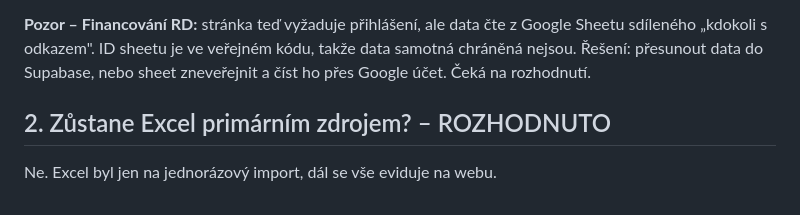
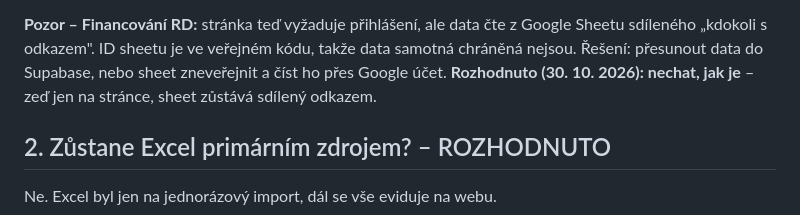
Before and after one commit to jakubpechoucek-glitch/bytykpronajmu, a Markdown page: docs/07-otevrene-otazky.md, the part around the change. GitHub-like rendering.

Commit message:
Dokumentace: Financování RD – data zůstávají v Google Sheetu
Co-Authored-By: Claude Opus 5.5 <noreply@anthropic.com>
Claude-Session: https://claude.ai/code/session_019hEczyHqQqxWACchWmFXmG

```diff
--- a/docs/07-otevrene-otazky.md
+++ b/docs/07-otevrene-otazky.md
@@ -36,7 +36,9 @@ Varianty:
 **Pozor – Financování RD:** stránka teď vyžaduje přihlášení, ale data čte
 z Google Sheetu sdíleného „kdokoli s odkazem". ID sheetu je ve veřejném kódu,
 takže data samotná chráněná nejsou. Řešení: přesunout data do Supabase,
-nebo sheet zneveřejnit a číst ho přes Google účet. Čeká na rozhodnutí.
+nebo sheet zneveřejnit a číst ho přes Google účet.
+**Rozhodnuto (30. 10. 2026): nechat, jak je** – zeď jen na stránce, sheet
+zůstává sdílený odkazem.
 
 ## 2. Zůstane Excel primárním zdrojem? – ROZHODNUTO
 
```
